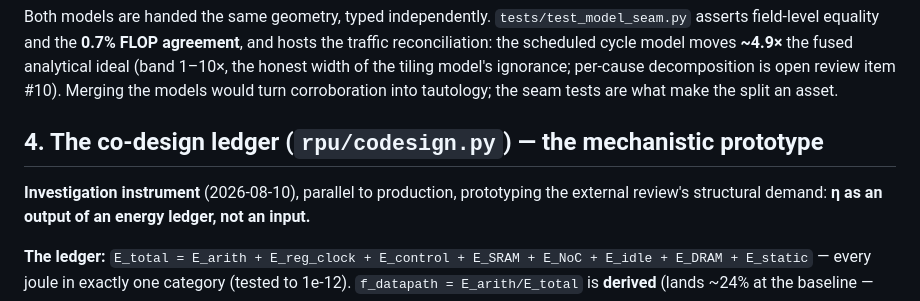
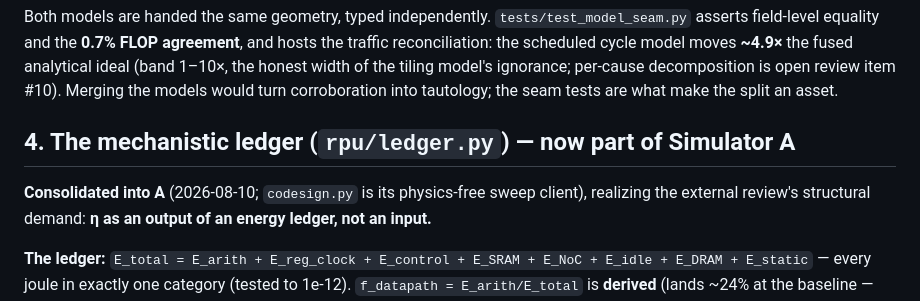
Before and after one commit to Council-of-Unicorns/public-website, a Markdown page: archive/SIMULATORS.md, the part around the change. GitHub-like rendering.

Commit message:
archive: SIMULATORS refresh
Co-Authored-By: Claude Fable 5 <noreply@anthropic.com>
Claude-Session: https://claude.ai/code/session_01GDBp8q5ZYNDR5p7h5y3bE3

```diff
--- a/archive/SIMULATORS.md
+++ b/archive/SIMULATORS.md
@@ -98,9 +98,9 @@ reconciliation: the scheduled cycle model moves **~4.9×** the fused analytical
 open review item #10). Merging the models would turn corroboration into tautology; the
 seam tests are what make the split an asset.
 
-## 4. The co-design ledger (`rpu/codesign.py`) — the mechanistic prototype
+## 4. The mechanistic ledger (`rpu/ledger.py`) — now part of Simulator A
 
-**Investigation instrument** (2026-08-10), parallel to production, prototyping the
+**Consolidated into A** (2026-08-10; `codesign.py` is its physics-free sweep client), realizing the
 external review's structural demand: **η as an output of an energy ledger, not an input.**
 
 **The ledger:** `E_total = E_arith + E_reg_clock + E_control + E_SRAM + E_NoC + E_idle +
```
